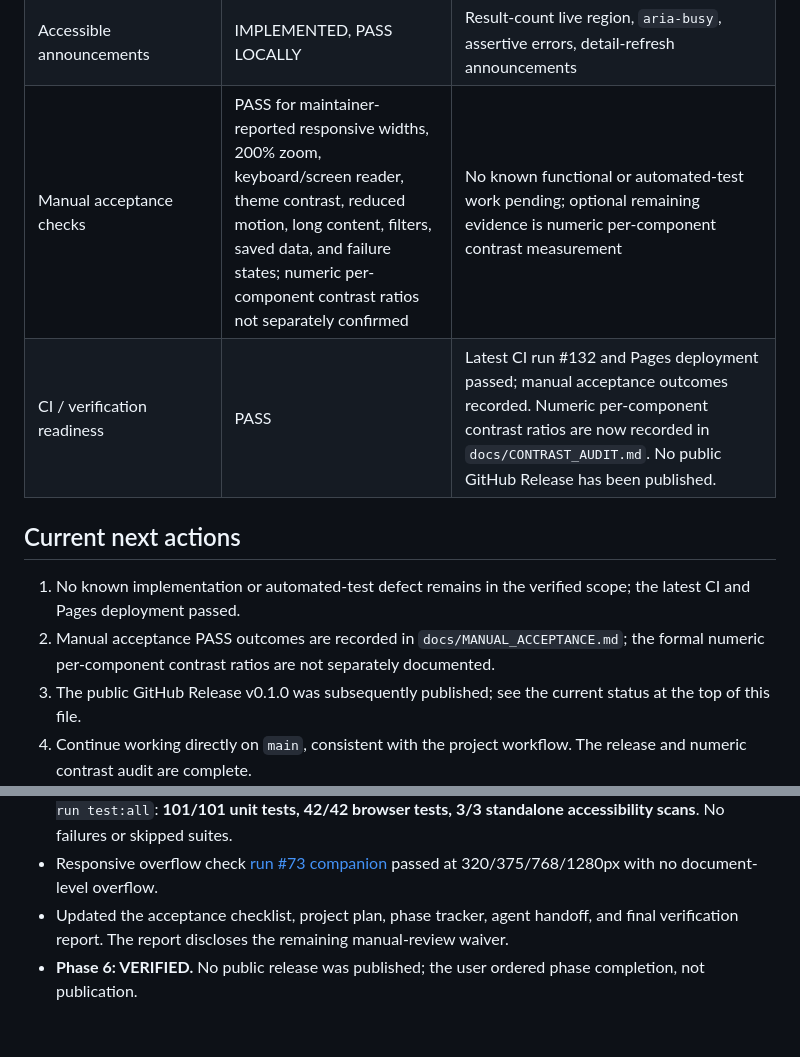
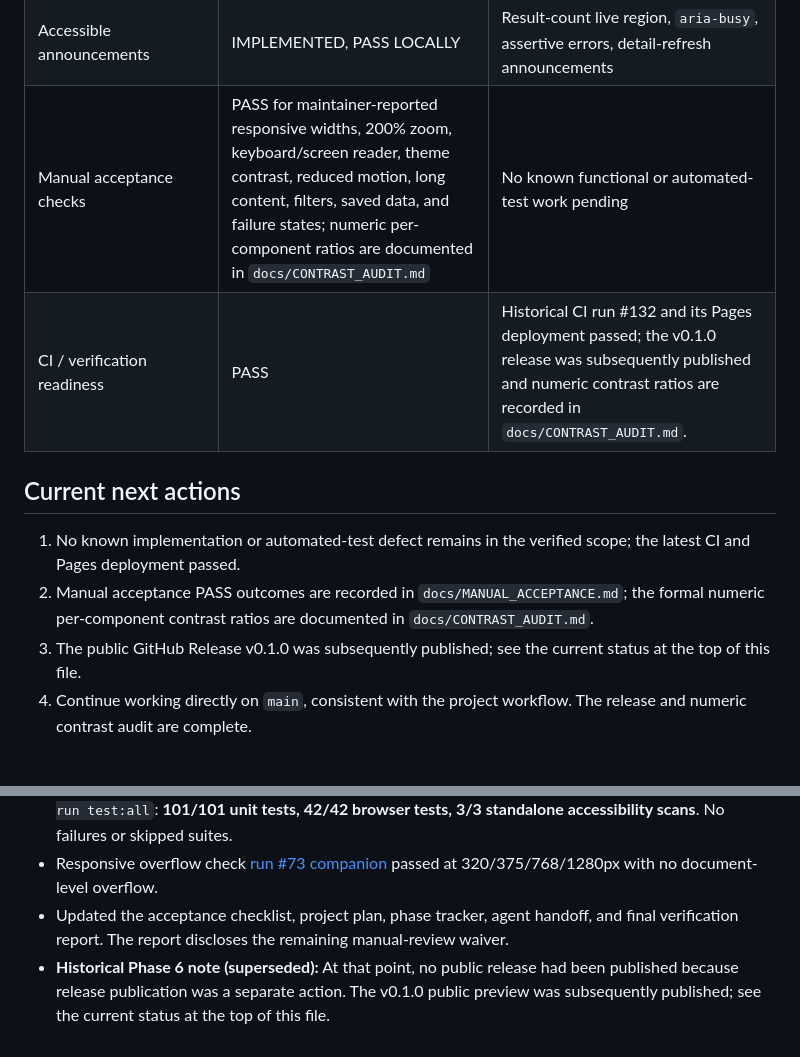
Before and after one commit to vijay3695/V36, a Markdown page: PROGRESS.md, 2 parts joined by grey strips. GitHub-like rendering; blank space fills up the shorter version.

Commit message:
docs: remove stale progress release and contrast status

```diff
--- a/PROGRESS.md
+++ b/PROGRESS.md
@@ -81,13 +81,13 @@ These are **not yet verified as complete** merely because related code exists.
 | Shareable search URLs | IMPLEMENTED, VERIFIED LOCALLY | Filter round-trip tests; no saved data or credential-like values |
 | Automated accessibility | PASS LOCALLY | 3/3 axe scans (Discover, Saved, About) plus detail-view scan in E2E |
 | Accessible announcements | IMPLEMENTED, PASS LOCALLY | Result-count live region, `aria-busy`, assertive errors, detail-refresh announcements |
-| Manual acceptance checks | PASS for maintainer-reported responsive widths, 200% zoom, keyboard/screen reader, theme contrast, reduced motion, long content, filters, saved data, and failure states; numeric per-component contrast ratios not separately confirmed | No known functional or automated-test work pending; optional remaining evidence is numeric per-component contrast measurement |
-| CI / verification readiness | PASS | Latest CI run #132 and Pages deployment passed; manual acceptance outcomes recorded. Numeric per-component contrast ratios are now recorded in `docs/CONTRAST_AUDIT.md`. No public GitHub Release has been published. |
+| Manual acceptance checks | PASS for maintainer-reported responsive widths, 200% zoom, keyboard/screen reader, theme contrast, reduced motion, long content, filters, saved data, and failure states; numeric per-component ratios are documented in `docs/CONTRAST_AUDIT.md` | No known functional or automated-test work pending |
+| CI / verification readiness | PASS | Historical CI run #132 and its Pages deployment passed; the v0.1.0 release was subsequently published and numeric contrast ratios are recorded in `docs/CONTRAST_AUDIT.md`. |
 
 ## Current next actions
 
 1. No known implementation or automated-test defect remains in the verified scope; the latest CI and Pages deployment passed.
-2. Manual acceptance PASS outcomes are recorded in `docs/MANUAL_ACCEPTANCE.md`; the formal numeric per-component contrast ratios are not separately documented.
+2. Manual acceptance PASS outcomes are recorded in `docs/MANUAL_ACCEPTANCE.md`; the formal numeric per-component contrast ratios are documented in `docs/CONTRAST_AUDIT.md`.
 3. The public GitHub Release v0.1.0 was subsequently published; see the current status at the top of this file.
 4. Continue working directly on `main`, consistent with the project workflow. The release and numeric contrast audit are complete.
 
@@ -391,4 +391,4 @@ These are **not yet verified as complete** merely because related code exists.
 - Candidate commit `7e91404d05e85cb24447ae5708ec21896f4a5728`: [consolidated CI run #73](https://github.com/vijay3695/V36/actions/runs/39642076673) passed `npm run test:all`: **101/101 unit tests, 42/42 browser tests, 3/3 standalone accessibility scans**. No failures or skipped suites.
 - Responsive overflow check [run #73 companion](https://github.com/vijay3695/V36/actions/runs/39642076859) passed at 320/375/768/1280px with no document-level overflow.
 - Updated the acceptance checklist, project plan, phase tracker, agent handoff, and final verification report. The report discloses the remaining manual-review waiver.
-- **Phase 6: VERIFIED.** No public release was published; the user ordered phase completion, not publication.
+- **Historical Phase 6 note (superseded):** At that point, no public release had been published because release publication was a separate action. The v0.1.0 public preview was subsequently published; see the current status at the top of this file.
```
